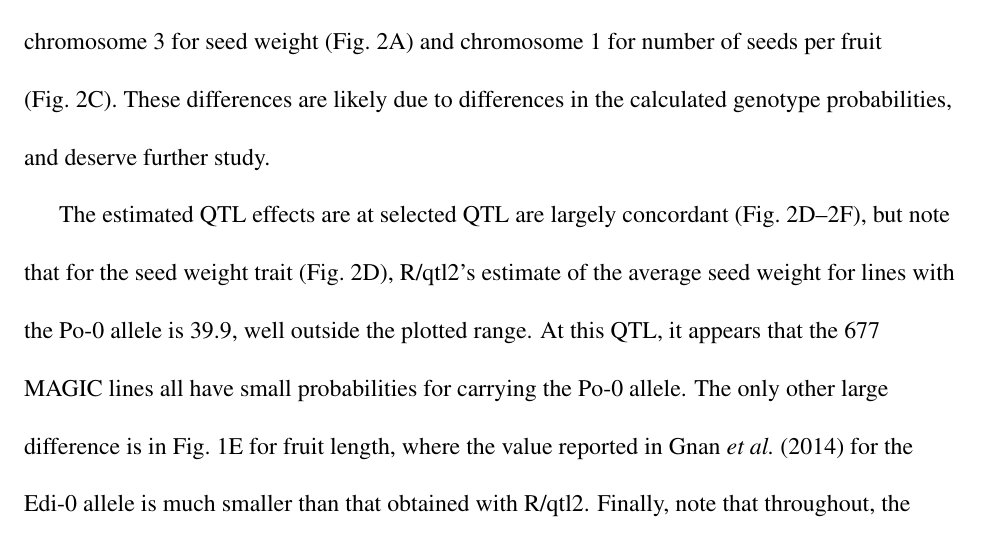
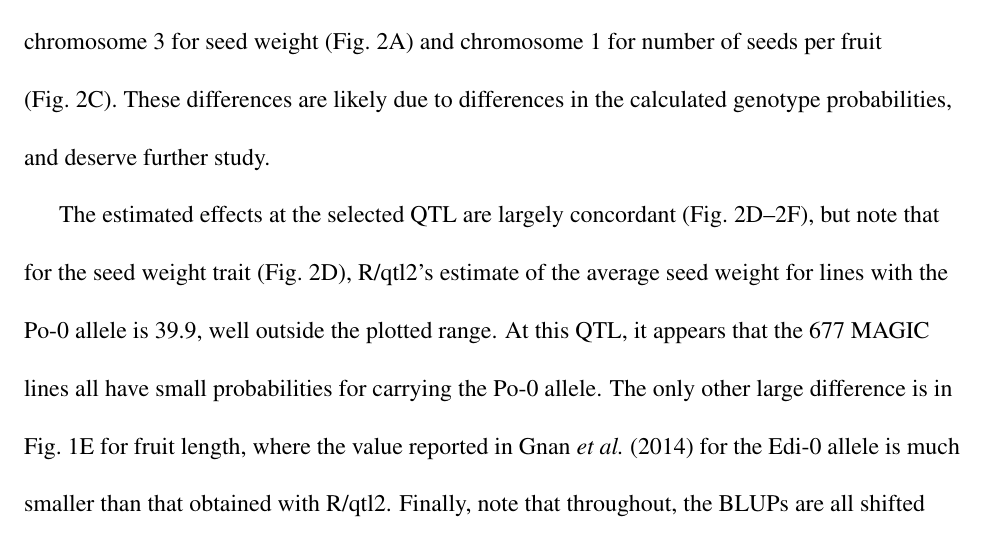
Before and after one commit to kbroman/Paper_Rqtl2, a LaTeX document (rqtl2_paper.tex): part of page 13 of 27, cut so that both start at the same text. Compiled offline with pdfLaTeX.

Commit message:
Fix typo

```diff
--- a/rqtl2_paper.tex
+++ b/rqtl2_paper.tex
@@ -384,7 +384,7 @@ chromosome 1 for number of seeds per fruit (Fig.~2C). These differences are
 likely due to differences in the calculated genotype probabilities,
 and deserve further study.
 
-The estimated QTL effects are at selected QTL are largely concordant
+The estimated effects at the selected QTL are largely concordant
 (Fig.~2D--2F), but note that for the seed weight trait (Fig.~2D),
 R/qtl2's estimate of the average seed weight for lines with the Po-0
 allele is 39.9, well outside the plotted range. At this QTL, it
```
